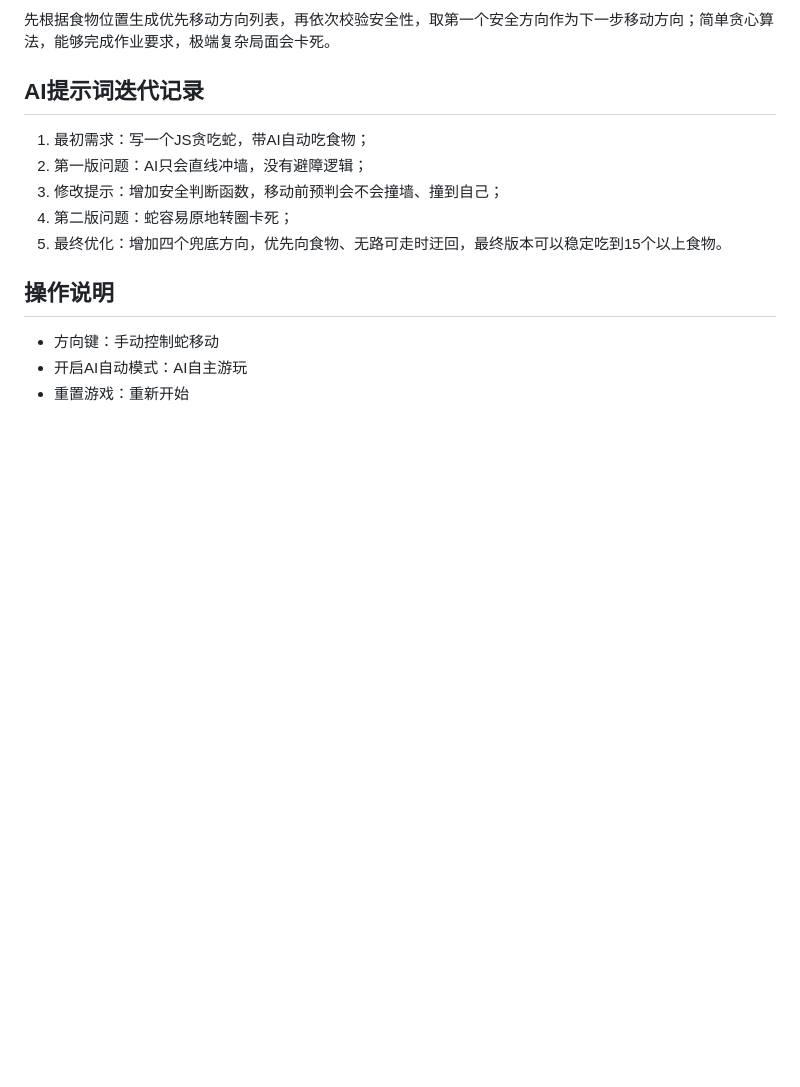
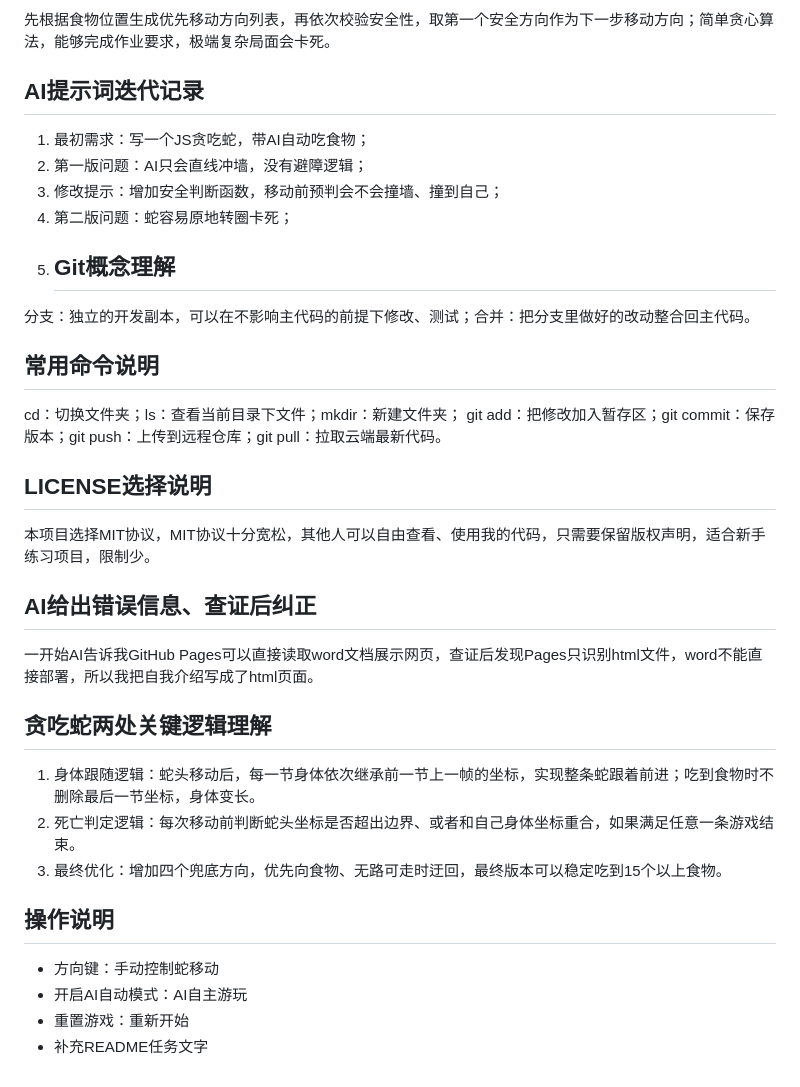
Before and after one commit to 071024547/fuzzy-spork, a Markdown page: README.md, the part around the change. GitHub-like rendering; blank space fills up the shorter version.

Commit message:
Enhance README with Git concepts and commands
Added Git concepts, common commands, and project license explanation to README.

```diff
--- a/README.md
+++ b/README.md
@@ -40,8 +40,21 @@
  2. 第一版问题：AI只会直线冲墙，没有避障逻辑；
  3. 修改提示：增加安全判断函数，移动前预判会不会撞墙、撞到自己；
  4. 第二版问题：蛇容易原地转圈卡死；
- 5. 最终优化：增加四个兜底方向，优先向食物、无路可走时迂回，最终版本可以稳定吃到15个以上食物。
+ 5. ## Git概念理解
+ 分支：独立的开发副本，可以在不影响主代码的前提下修改、测试；合并：把分支里做好的改动整合回主代码。
+ ## 常用命令说明
+ cd：切换文件夹；ls：查看当前目录下文件；mkdir：新建文件夹；
+ git add：把修改加入暂存区；git commit：保存版本；git push：上传到远程仓库；git pull：拉取云端最新代码。
+ ## LICENSE选择说明
+ 本项目选择MIT协议，MIT协议十分宽松，其他人可以自由查看、使用我的代码，只需要保留版权声明，适合新手练习项目，限制少。
+ ## AI给出错误信息、查证后纠正
+ 一开始AI告诉我GitHub Pages可以直接读取word文档展示网页，查证后发现Pages只识别html文件，word不能直接部署，所以我把自我介绍写成了html页面。
+ ## 贪吃蛇两处关键逻辑理解
+ 1. 身体跟随逻辑：蛇头移动后，每一节身体依次继承前一节上一帧的坐标，实现整条蛇跟着前进；吃到食物时不删除最后一节坐标，身体变长。
+ 2. 死亡判定逻辑：每次移动前判断蛇头坐标是否超出边界、或者和自己身体坐标重合，如果满足任意一条游戏结束。
+ 6. 最终优化：增加四个兜底方向，优先向食物、无路可走时迂回，最终版本可以稳定吃到15个以上食物。
  ## 操作说明
  - 方向键：手动控制蛇移动
  - 开启AI自动模式：AI自主游玩
  - 重置游戏：重新开始
+ - 补充README任务文字
```
